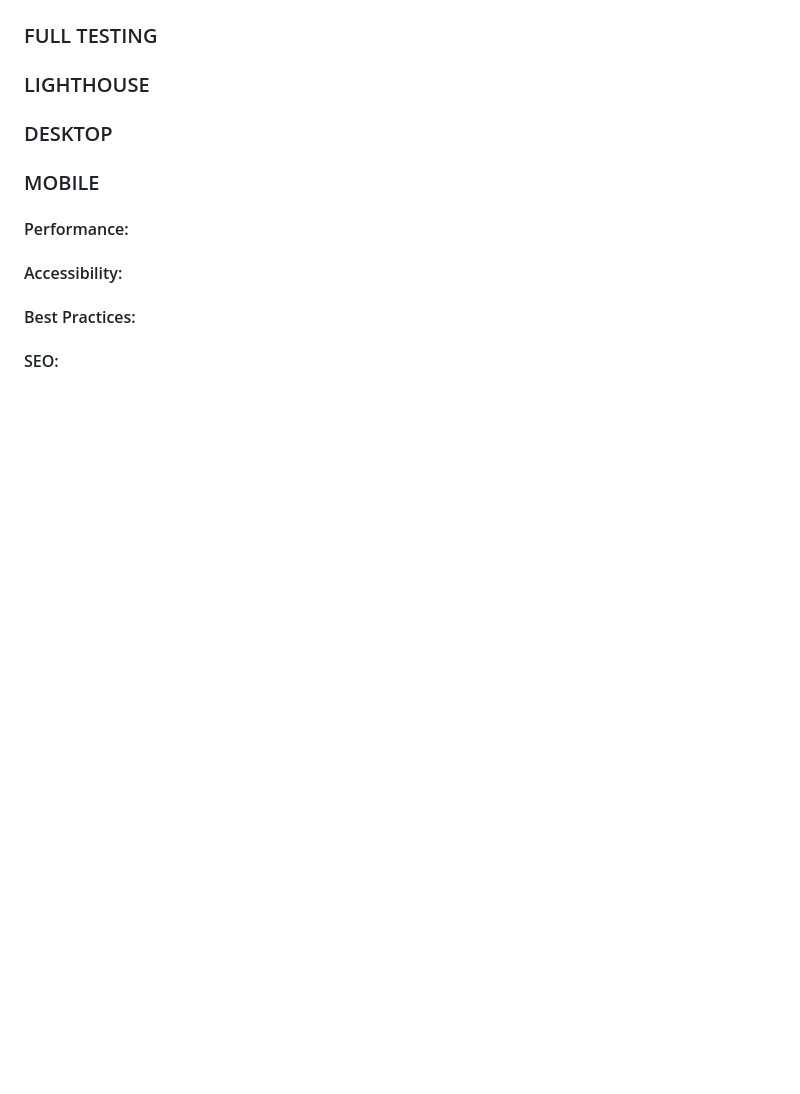
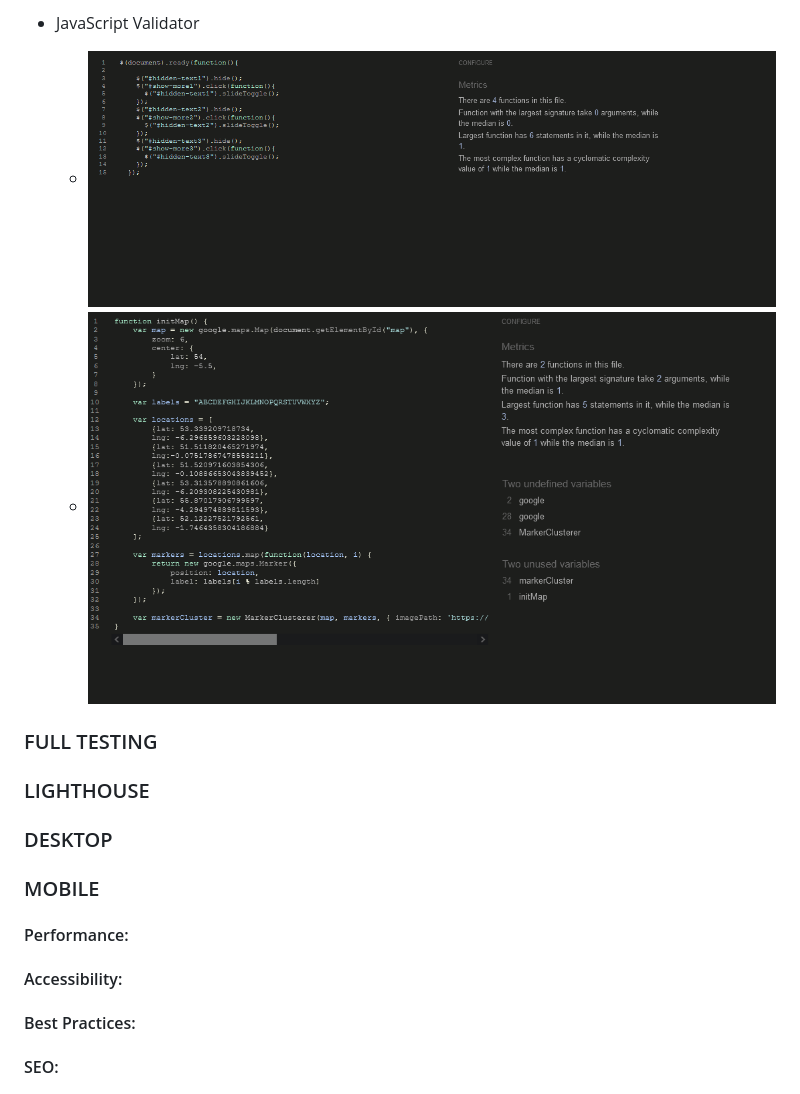
Before and after one commit to manni8436/Think-Pink, a Markdown page: README.md, the part around the change printed below. Drawn GitHub-style; pictures changed too: assets/images/JS-validator.png (added), assets/images/map-JS-validator.png (added); blank space fills up the shorter version.

Commit message:
Add HTML code validator links, Add CSS code validator links, add JS and JS Map validator images

```diff
--- a/README.md
+++ b/README.md
@@ -174,3 +189,7 @@ If you need to make a local clone:
+* JavaScript Validator
+    * ![JSHint 1](assets/images/JS-validator.png)
+    * ![JSHint 2](assets/images/map-JS-validator.png)
+
 ### FULL TESTING
 
 ### LIGHTHOUSE
```
Also changed, not shown: other parts of README.md (+15 -0 lines).
